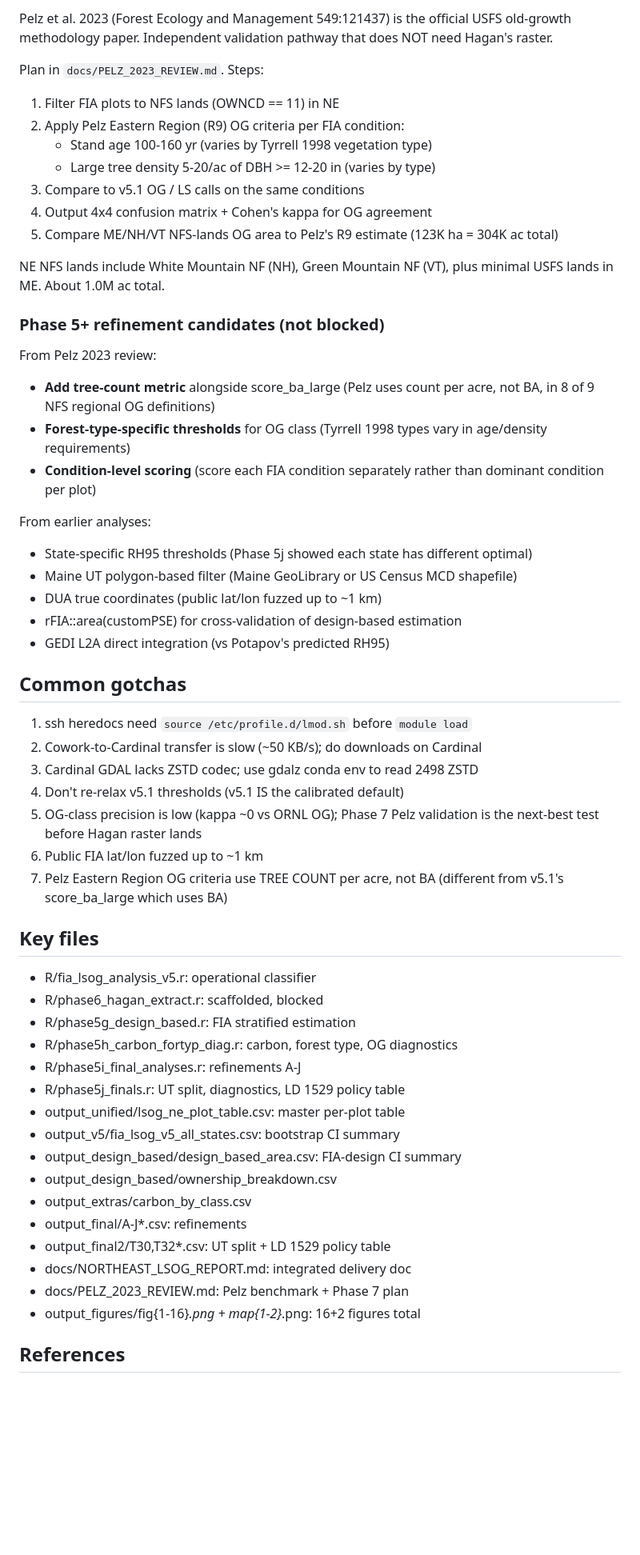
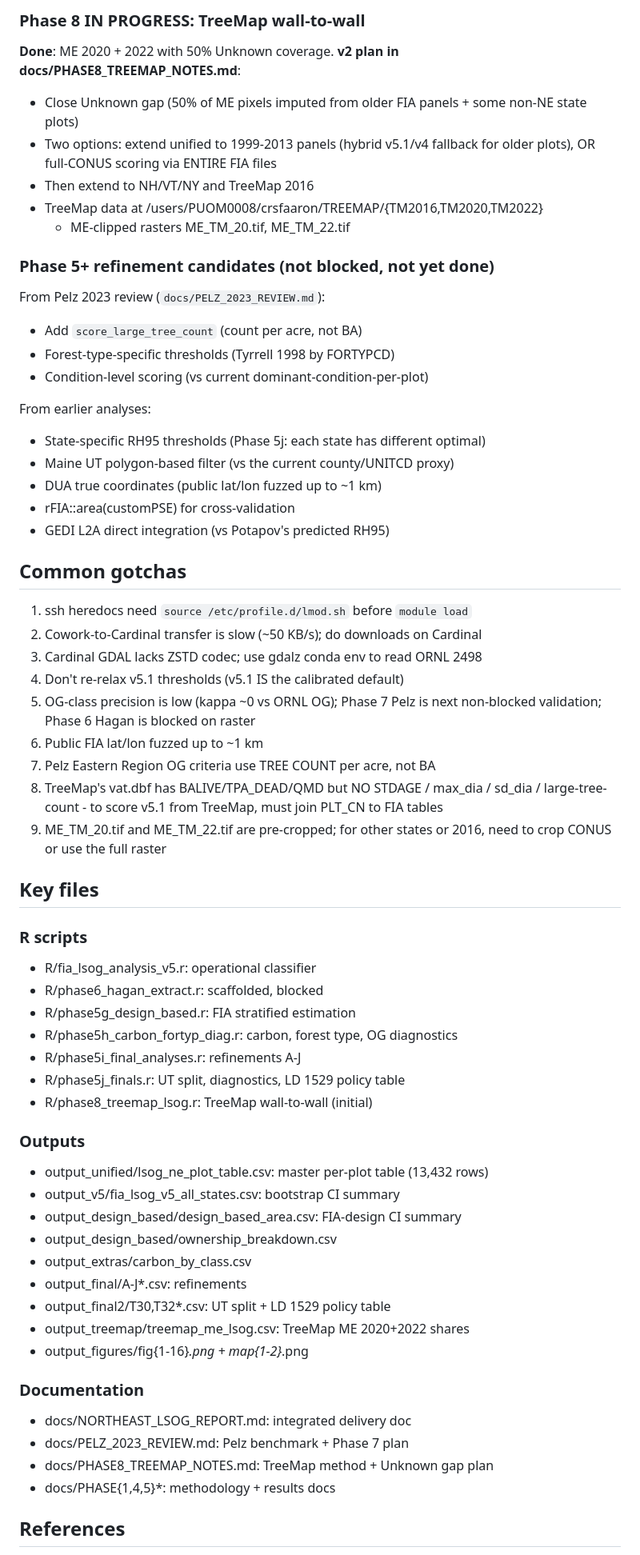
Before and after one commit to holoros/lsog-ne, a Markdown page: CLAUDE.md, the part around one of its changes. Shown at 80% size. Rendered like a GitHub page; blank space fills up the shorter version.

```diff
--- a/CLAUDE.md
+++ b/CLAUDE.md
@@ -85,68 +84,72 @@ working group, or Harvard Forest Thompson team.
 
-Pelz et al. 2023 (Forest Ecology and Management 549:121437) is the
-official USFS old-growth methodology paper. Independent validation
-pathway that does NOT need Hagan's raster.
+### Phase 8 IN PROGRESS: TreeMap wall-to-wall
+**Done**: ME 2020 + 2022 with 50% Unknown coverage.
+**v2 plan in docs/PHASE8_TREEMAP_NOTES.md**:
+- Close Unknown gap (50% of ME pixels imputed from older FIA panels +
+  some non-NE state plots)
+- Two options: extend unified to 1999-2013 panels (hybrid v5.1/v4
+  fallback for older plots), OR full-CONUS scoring via ENTIRE FIA files
+- Then extend to NH/VT/NY and TreeMap 2016
+- TreeMap data at /users/PUOM0008/crsfaaron/TREEMAP/{TM2016,TM2020,TM2022}
+  + ME-clipped rasters ME_TM_20.tif, ME_TM_22.tif
 
-Plan in `docs/PELZ_2023_REVIEW.md`. Steps:
+### Phase 5+ refinement candidates (not blocked, not yet done)
 
-1. Filter FIA plots to NFS lands (OWNCD == 11) in NE
-2. Apply Pelz Eastern Region (R9) OG criteria per FIA condition:
-   - Stand age 100-160 yr (varies by Tyrrell 1998 vegetation type)
-   - Large tree density 5-20/ac of DBH >= 12-20 in (varies by type)
-3. Compare to v5.1 OG / LS calls on the same conditions
-4. Output 4x4 confusion matrix + Cohen's kappa for OG agreement
-5. Compare ME/NH/VT NFS-lands OG area to Pelz's R9 estimate (123K ha = 304K ac total)
-
-NE NFS lands include White Mountain NF (NH), Green Mountain NF (VT),
-plus minimal USFS lands in ME. About 1.0M ac total.
-
-### Phase 5+ refinement candidates (not blocked)
-
-From Pelz 2023 review:
-- **Add tree-count metric** alongside score_ba_large (Pelz uses count per acre,
-  not BA, in 8 of 9 NFS regional OG definitions)
-- **Forest-type-specific thresholds** for OG class (Tyrrell 1998 types vary
-  in age/density requirements)
-- **Condition-level scoring** (score each FIA condition separately rather
-  than dominant condition per plot)
+From Pelz 2023 review (`docs/PELZ_2023_REVIEW.md`):
+- Add `score_large_tree_count` (count per acre, not BA)
+- Forest-type-specific thresholds (Tyrrell 1998 by FORTYPCD)
+- Condition-level scoring (vs current dominant-condition-per-plot)
 
 From earlier analyses:
-- State-specific RH95 thresholds (Phase 5j showed each state has different optimal)
-- Maine UT polygon-based filter (Maine GeoLibrary or US Census MCD shapefile)
+- State-specific RH95 thresholds (Phase 5j: each state has different optimal)
+- Maine UT polygon-based filter (vs the current county/UNITCD proxy)
 - DUA true coordinates (public lat/lon fuzzed up to ~1 km)
-- rFIA::area(customPSE) for cross-validation of design-based estimation
+- rFIA::area(customPSE) for cross-validation
 - GEDI L2A direct integration (vs Potapov's predicted RH95)
 
 ## Common gotchas
 
 1. ssh heredocs need `source /etc/profile.d/lmod.sh` before `module load`
 2. Cowork-to-Cardinal transfer is slow (~50 KB/s); do downloads on Cardinal
-3. Cardinal GDAL lacks ZSTD codec; use gdalz conda env to read 2498 ZSTD
+3. Cardinal GDAL lacks ZSTD codec; use gdalz conda env to read ORNL 2498
 4. Don't re-relax v5.1 thresholds (v5.1 IS the calibrated default)
-5. OG-class precision is low (kappa ~0 vs ORNL OG); Phase 7 Pelz validation
-   is the next-best test before Hagan raster lands
+5. OG-class precision is low (kappa ~0 vs ORNL OG); Phase 7 Pelz is next
+   non-blocked validation; Phase 6 Hagan is blocked on raster
 6. Public FIA lat/lon fuzzed up to ~1 km
-7. Pelz Eastern Region OG criteria use TREE COUNT per acre, not BA (different
-   from v5.1's score_ba_large which uses BA)
+7. Pelz Eastern Region OG criteria use TREE COUNT per acre, not BA
+8. TreeMap's vat.dbf has BALIVE/TPA_DEAD/QMD but NO STDAGE / max_dia /
+   sd_dia / large-tree-count - to score v5.1 from TreeMap, must join
+   PLT_CN to FIA tables
+9. ME_TM_20.tif and ME_TM_22.tif are pre-cropped; for other states or
+   2016, need to crop CONUS or use the full raster
 
 ## Key files
 
+### R scripts
 - R/fia_lsog_analysis_v5.r: operational classifier
 - R/phase6_hagan_extract.r: scaffolded, blocked
 - R/phase5g_design_based.r: FIA stratified estimation
 - R/phase5h_carbon_fortyp_diag.r: carbon, forest type, OG diagnostics
 - R/phase5i_final_analyses.r: refinements A-J
 - R/phase5j_finals.r: UT split, diagnostics, LD 1529 policy table
-- output_unified/lsog_ne_plot_table.csv: master per-plot table
+- R/phase8_treemap_lsog.r: TreeMap wall-to-wall (initial)
+
+### Outputs
+- output_unified/lsog_ne_plot_table.csv: master per-plot table (13,432 rows)
 - output_v5/fia_lsog_v5_all_states.csv: bootstrap CI summary
 - output_design_based/design_based_area.csv: FIA-design CI summary
 - output_design_based/ownership_breakdown.csv
 - output_extras/carbon_by_class.csv
 - output_final/A-J*.csv: refinements
 - output_final2/T30,T32*.csv: UT split + LD 1529 policy table
+- output_treemap/treemap_me_lsog.csv: TreeMap ME 2020+2022 shares
+- output_figures/fig{1-16}*.png + map{1-2}*.png
+
+### Documentation
 - docs/NORTHEAST_LSOG_REPORT.md: integrated delivery doc
 - docs/PELZ_2023_REVIEW.md: Pelz benchmark + Phase 7 plan
-- output_figures/fig{1-16}*.png + map{1-2}*.png: 16+2 figures total
+- docs/PHASE8_TREEMAP_NOTES.md: TreeMap method + Unknown gap plan
+- docs/PHASE{1,4,5}*: methodology + results docs
 
 ## References
 
```
Also changed, not shown: other parts of CLAUDE.md (+47 -26 lines).
